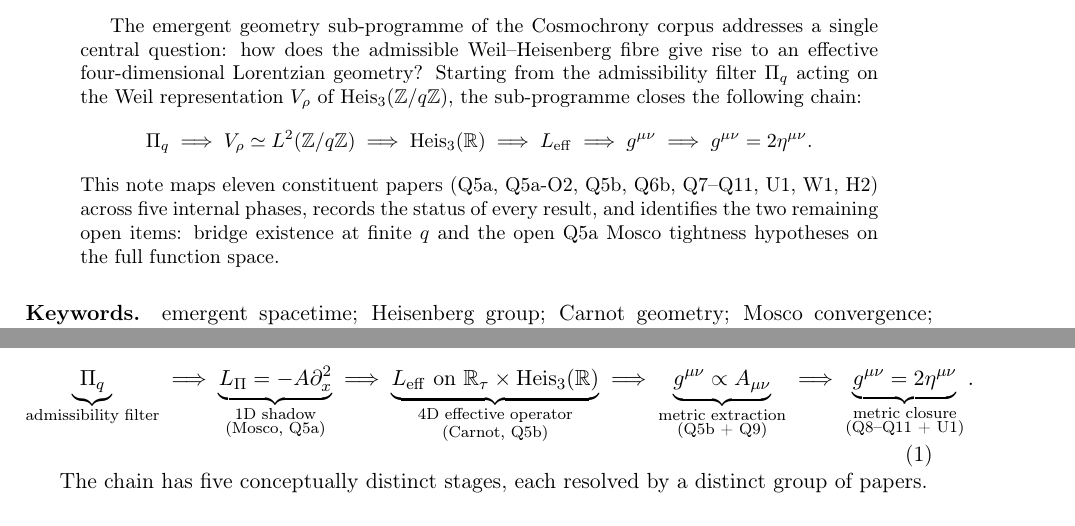
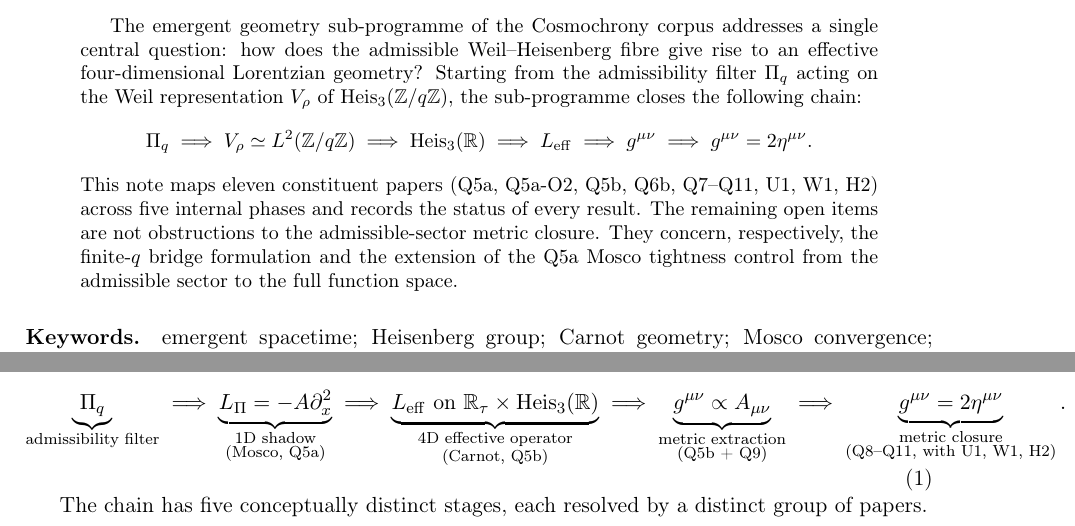
Before and after one commit to Cosmochrony/emergent-geometry-note, a LaTeX paper (tex/EmergentGeometryNote.tex): two parts of pages 1 and 3 of 10, joined at a grey line, cut so that both start at the same text. Compiled offline with pdfLaTeX.

Commit message:
Clarify open items and refine metric closure notation in presentation note.

```diff
--- a/tex/EmergentGeometryNote.tex
+++ b/tex/EmergentGeometryNote.tex
@@ -73,9 +73,10 @@
       \geff = 2\eta^{\mu\nu}.
     \]
     This note maps eleven constituent papers (Q5a, Q5a-O2, Q5b, Q6b, Q7--Q11, U1, W1, H2)
-    across five internal phases, records the status of every result, and identifies the
-    two remaining open items: bridge existence at finite $q$ and the open Q5a Mosco
-    tightness hypotheses on the full function space.
+    across five internal phases and records the status of every result.
+    The remaining open items are not obstructions to the admissible-sector metric closure.
+    They concern, respectively, the finite-$q$ bridge formulation and the extension of the
+    Q5a Mosco tightness control from the admissible sector to the full function space.
   \end{abstract}
 
   \medskip
@@ -166,7 +167,7 @@ takes the metric established here as its starting point.
       \;\Longrightarrow\;
       \underbrace{\geff \propto A_{\mu\nu}}_{\substack{\text{metric extraction} \\ \text{(Q5b + Q9)}}}
       \;\Longrightarrow\;
-      \underbrace{\geff = 2\eta^{\mu\nu}}_{\substack{\text{metric closure} \\ \text{(Q8--Q11 + U1)}}}.
+      \underbrace{\geff = 2\eta^{\mu\nu}}_{\substack{\text{metric closure} \\ \text{(Q8--Q11, with U1, W1, H2)}}}.
     \end{equation}
 
     The chain has five conceptually distinct stages, each resolved by a distinct group of papers.
```
Also changed, not shown: out/EmergentGeometryNote.pdf.
